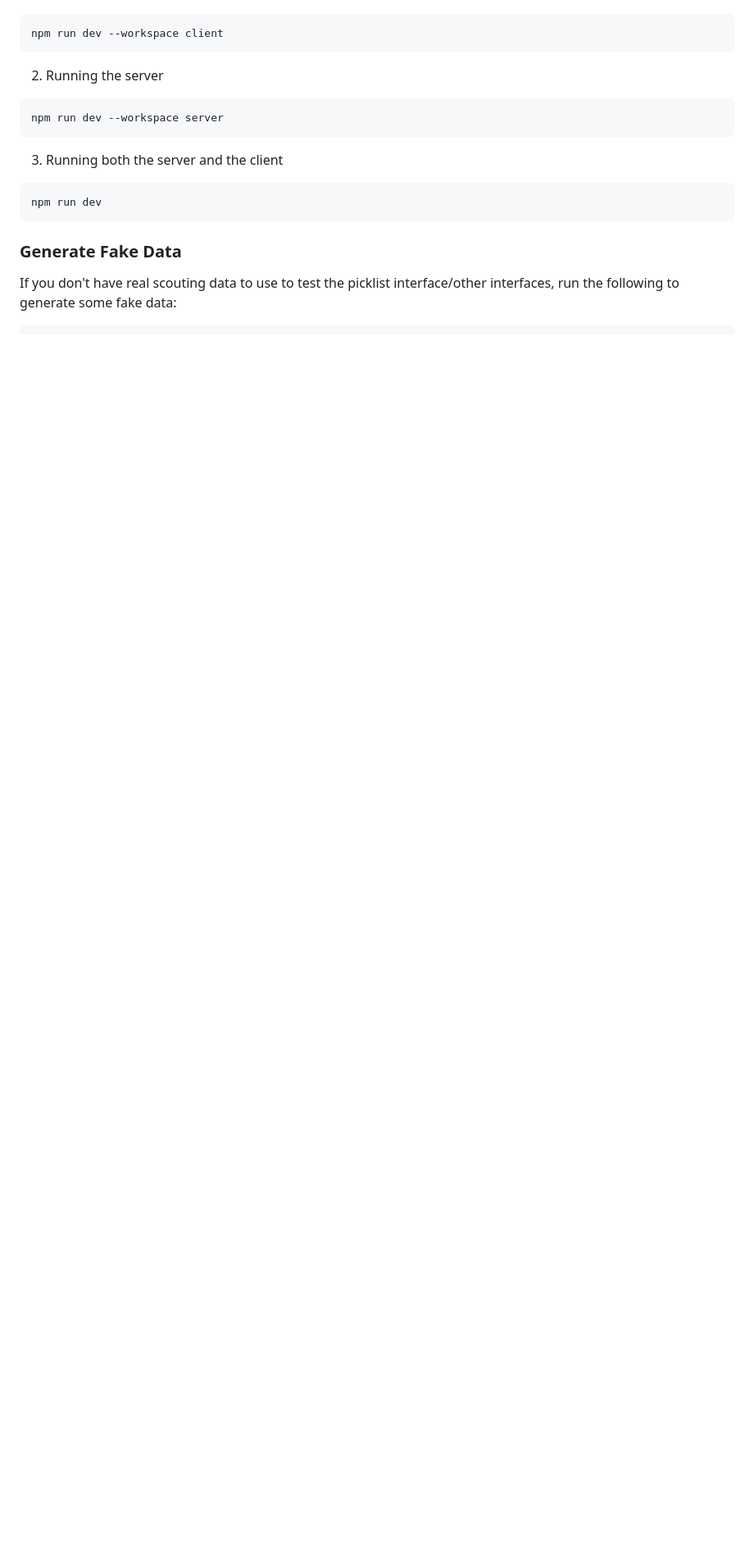
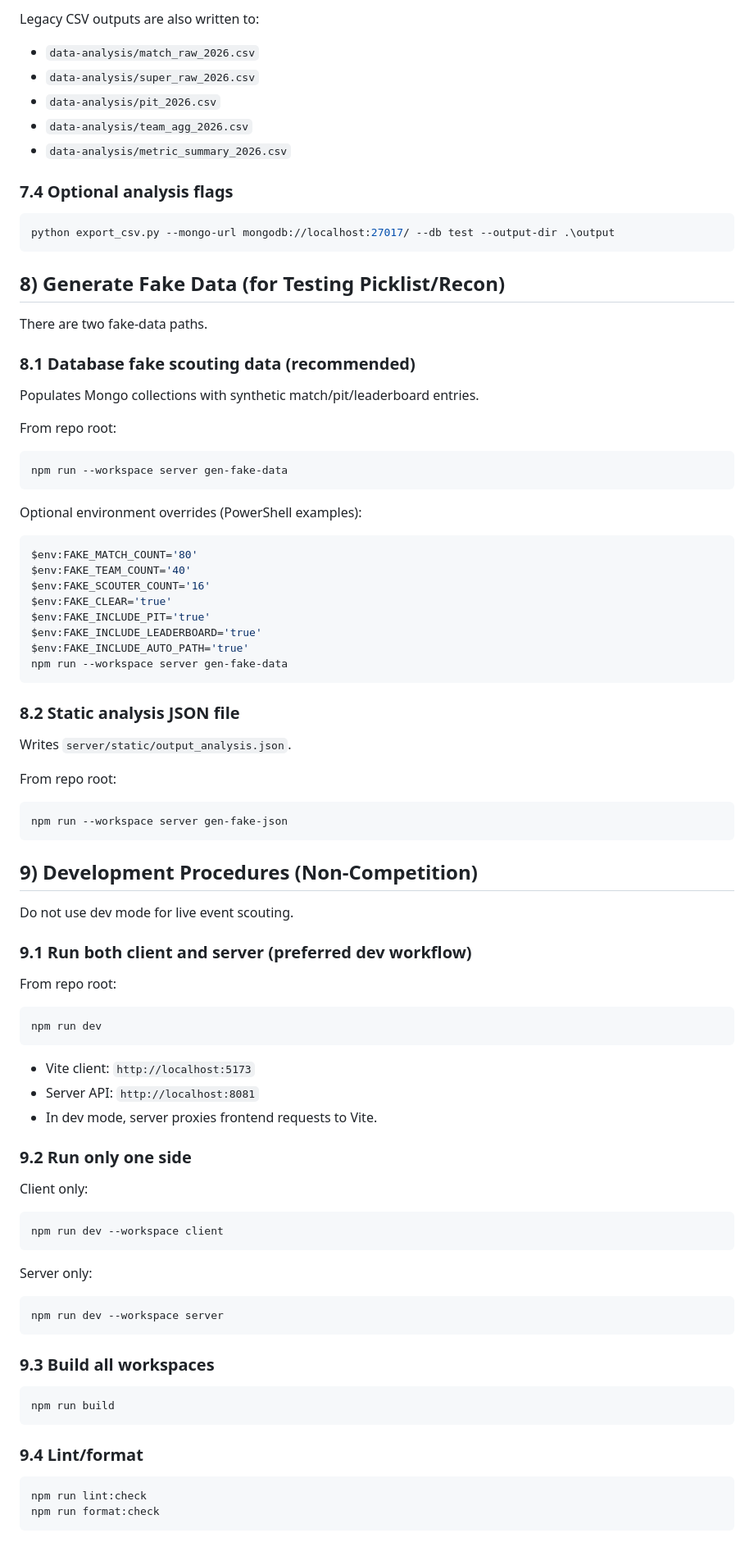
Before and after one commit to 4201VitruvianBots/ScoutingApp2026, a Markdown page: README.md, the part around one of its changes. Shown at 82% size. Rendered like a GitHub page; blank space fills up the shorter version.

````diff
--- a/README.md
+++ b/README.md
@@ -87,19 +166,94 @@ These instructions are specific to users who want to develop in the system. **Ne
+Legacy CSV outputs are also written to:
+
+- `data-analysis/match_raw_2026.csv`
+- `data-analysis/super_raw_2026.csv`
+- `data-analysis/pit_2026.csv`
+- `data-analysis/team_agg_2026.csv`
+- `data-analysis/metric_summary_2026.csv`
+
+### 7.4 Optional analysis flags
+
+```powershell
+python export_csv.py --mongo-url mongodb://localhost:27017/ --db test --output-dir .\output
+```
+
+## 8) Generate Fake Data (for Testing Picklist/Recon)
+
+There are two fake-data paths.
+
+### 8.1 Database fake scouting data (recommended)
+
+Populates Mongo collections with synthetic match/pit/leaderboard entries.
+
+From repo root:
+
+```powershell
+npm run --workspace server gen-fake-data
+```
+
+Optional environment overrides (PowerShell examples):
+
+```powershell
+$env:FAKE_MATCH_COUNT='80'
+$env:FAKE_TEAM_COUNT='40'
+$env:FAKE_SCOUTER_COUNT='16'
+$env:FAKE_CLEAR='true'
+$env:FAKE_INCLUDE_PIT='true'
+$env:FAKE_INCLUDE_LEADERBOARD='true'
+$env:FAKE_INCLUDE_AUTO_PATH='true'
+npm run --workspace server gen-fake-data
+```
+
+### 8.2 Static analysis JSON file
+
+Writes `server/static/output_analysis.json`.
+
+From repo root:
+
+```powershell
+npm run --workspace server gen-fake-json
+```
+
+## 9) Development Procedures (Non-Competition)
+
+Do not use dev mode for live event scouting.
+
+### 9.1 Run both client and server (preferred dev workflow)
+
+From repo root:
+
+```powershell
+npm run dev
+```
+
+- Vite client: `http://localhost:5173`
+- Server API: `http://localhost:8081`
+- In dev mode, server proxies frontend requests to Vite.
+
+### 9.2 Run only one side
+
+Client only:
+
+```powershell
 npm run dev --workspace client
 ```
 
-2. Running the server
+Server only:
 
-```
+```powershell
 npm run dev --workspace server
 ```
 
-3. Running both the server and the client
+### 9.3 Build all workspaces
 
-```
-npm run dev
+```powershell
+npm run build
 ```
 
-### Generate Fake Data
+### 9.4 Lint/format
 
-If you don't have real scouting data to use to test the picklist interface/other interfaces, run the following to generate some fake data:
+```powershell
+npm run lint:check
+npm run format:check
+```
 
````
Also changed, not shown: other parts of README.md (+249 -56 lines).
